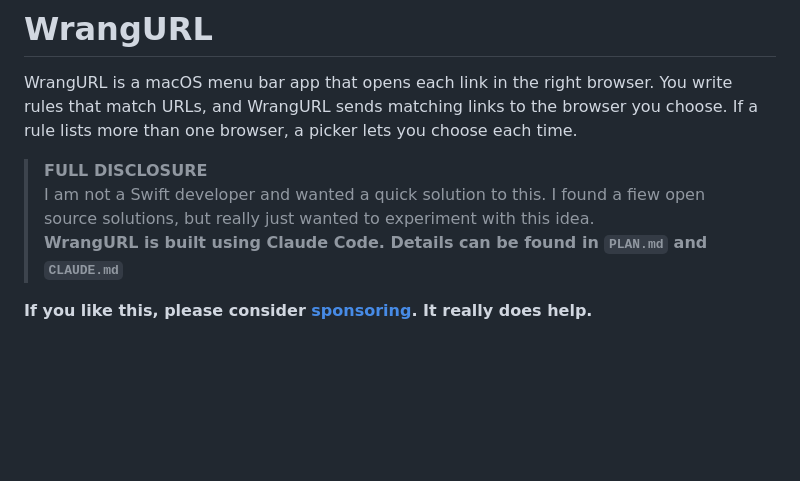
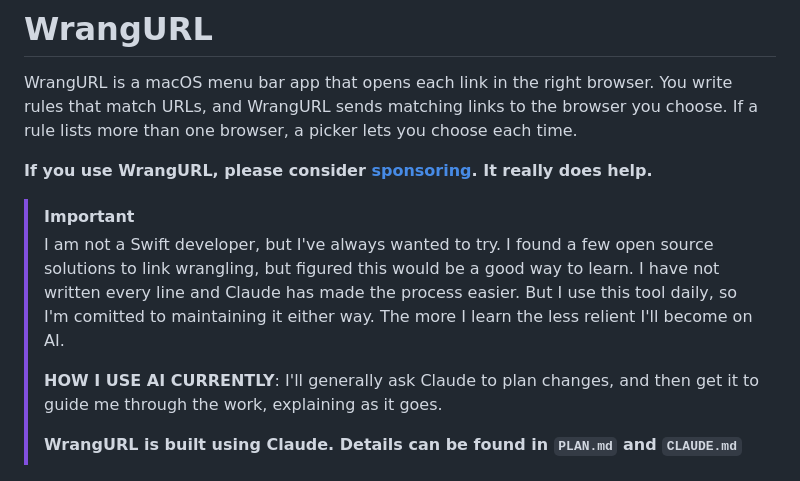
Before and after one commit to warrickbayman/WrangURL, a Markdown page: README.md, the part around the change. Drawn GitHub-style; blank space fills up the shorter version.

```diff
--- a/README.md
+++ b/README.md
@@ -5,11 +5,14 @@
 
 WrangURL is a macOS menu bar app that opens each link in the right browser. You write rules that match URLs, and WrangURL sends matching links to the browser you choose. If a rule lists more than one browser, a picker lets you choose each time.
 
-> **FULL DISCLOSURE**
-> I am not a Swift developer and wanted a quick solution to this. I found a fiew open source solutions, but really just wanted to experiment with this idea.
-> **WrangURL is built using Claude Code. Details can be found in `PLAN.md` and `CLAUDE.md`**
+**If you use WrangURL, please consider [sponsoring](https://github.com/sponsors/warrickbayman). It really does help.**
 
-**If you like this, please consider [sponsoring](https://github.com/sponsors/warrickbayman). It really does help.**
+> [!IMPORTANT]
+> I am not a Swift developer, but I've always wanted to try. I found a few open source solutions to link wrangling, but figured this would be a good way to learn. I have not written every line and Claude has made the process easier. But I use this tool daily, so I'm comitted to maintaining it either way. The more I learn the less relient I'll become on AI.
+>
+> **HOW I USE AI CURRENTLY**: I'll generally ask Claude to plan changes, and then get it to guide me through the work, explaining as it goes.
+>
+> **WrangURL is built using Claude. Details can be found in `PLAN.md` and `CLAUDE.md`**
 
 <p align="center">
   <img src="docs/picker.png" alt="The WrangURL browser picker showing Safari, Google Chrome, Brave Browser and Zen for a localhost link" width="390">
```
